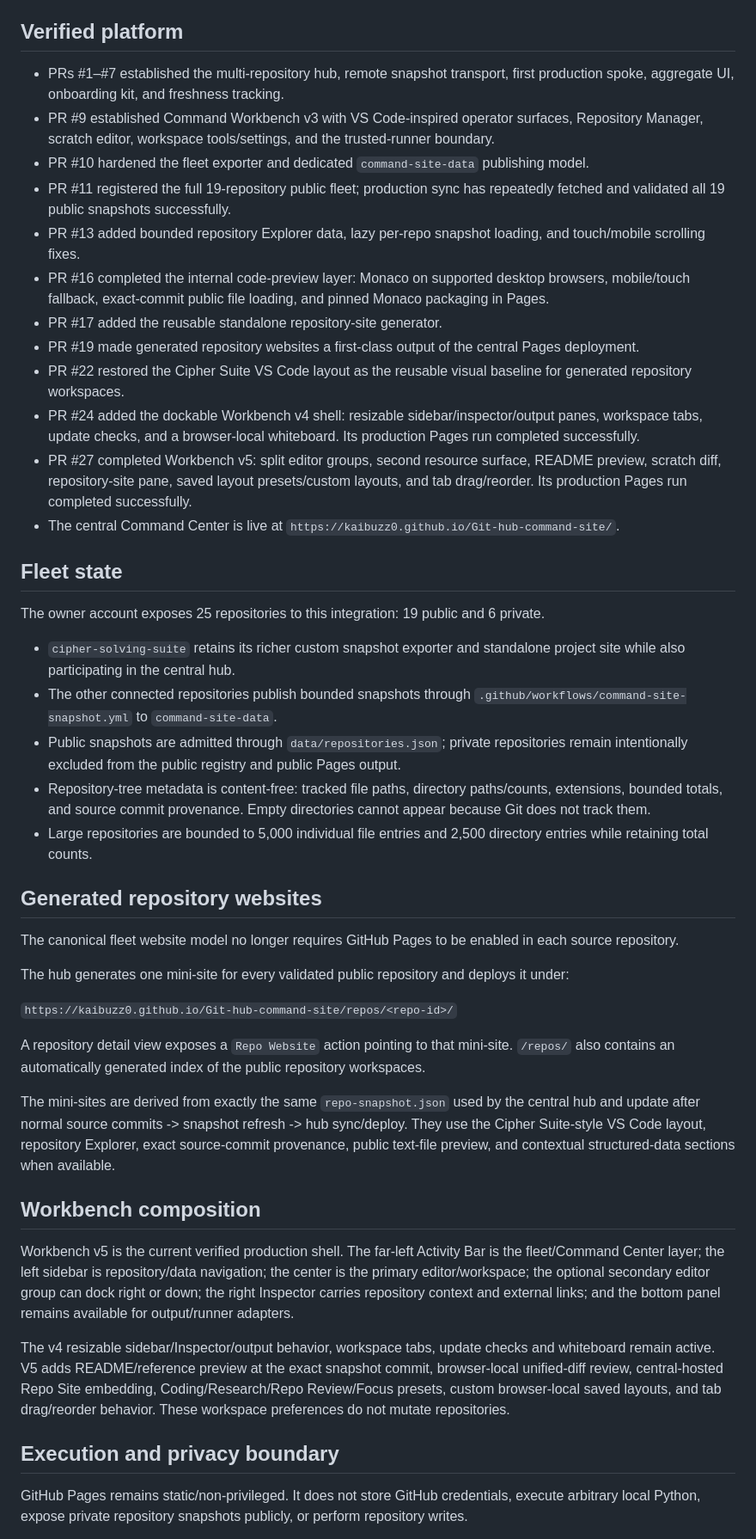
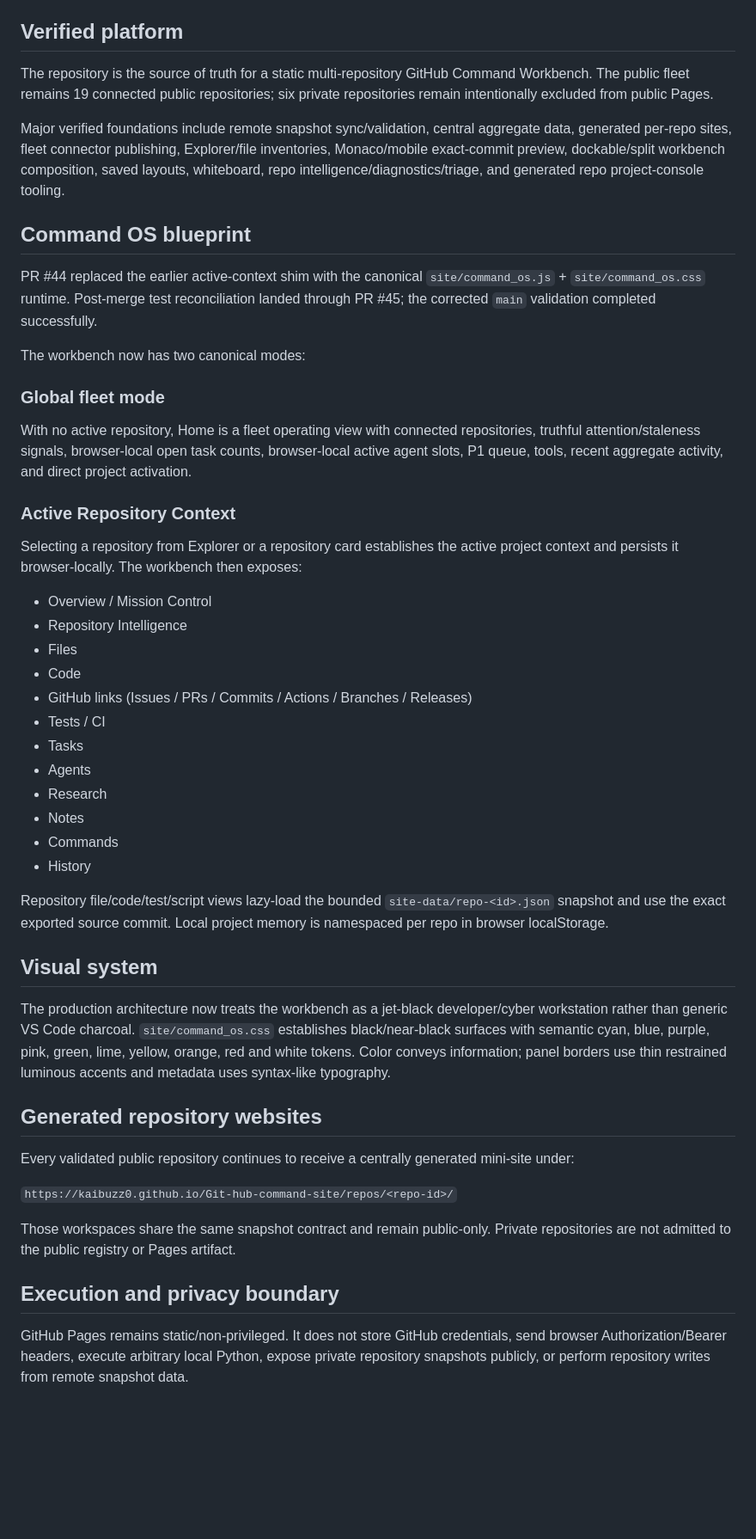
Before and after one commit to kaibuzz0/Git-hub-command-site, a Markdown page: ops/CURRENT_STATE.md, the part around one of its changes. Shown at 86% size. Drawn GitHub-style; blank space fills up the shorter version.

Commit message:
Docs: mark Command OS blueprint implemented

```diff
--- a/ops/CURRENT_STATE.md
+++ b/ops/CURRENT_STATE.md
@@ -5,48 +5,52 @@ Default branch: `main`
 
 ## Verified platform
 
-- PRs #1–#7 established the multi-repository hub, remote snapshot transport, first production spoke, aggregate UI, onboarding kit, and freshness tracking.
-- PR #9 established Command Workbench v3 with VS Code-inspired operator surfaces, Repository Manager, scratch editor, workspace tools/settings, and the trusted-runner boundary.
-- PR #10 hardened the fleet exporter and dedicated `command-site-data` publishing model.
-- PR #11 registered the full 19-repository public fleet; production sync has repeatedly fetched and validated all 19 public snapshots successfully.
-- PR #13 added bounded repository Explorer data, lazy per-repo snapshot loading, and touch/mobile scrolling fixes.
-- PR #16 completed the internal code-preview layer: Monaco on supported desktop browsers, mobile/touch fallback, exact-commit public file loading, and pinned Monaco packaging in Pages.
-- PR #17 added the reusable standalone repository-site generator.
-- PR #19 made generated repository websites a first-class output of the central Pages deployment.
-- PR #22 restored the Cipher Suite VS Code layout as the reusable visual baseline for generated repository workspaces.
-- PR #24 added the dockable Workbench v4 shell: resizable sidebar/inspector/output panes, workspace tabs, update checks, and a browser-local whiteboard. Its production Pages run completed successfully.
-- PR #27 completed Workbench v5: split editor groups, second resource surface, README preview, scratch diff, repository-site pane, saved layout presets/custom layouts, and tab drag/reorder. Its production Pages run completed successfully.
-- The central Command Center is live at `https://kaibuzz0.github.io/Git-hub-command-site/`.
+The repository is the source of truth for a static multi-repository GitHub Command Workbench. The public fleet remains 19 connected public repositories; six private repositories remain intentionally excluded from public Pages.
 
-## Fleet state
+Major verified foundations include remote snapshot sync/validation, central aggregate data, generated per-repo sites, fleet connector publishing, Explorer/file inventories, Monaco/mobile exact-commit preview, dockable/split workbench composition, saved layouts, whiteboard, repo intelligence/diagnostics/triage, and generated repo project-console tooling.
 
-The owner account exposes 25 repositories to this integration: 19 public and 6 private.
+## Command OS blueprint
 
-- `cipher-solving-suite` retains its richer custom snapshot exporter and standalone project site while also participating in the central hub.
-- The other connected repositories publish bounded snapshots through `.github/workflows/command-site-snapshot.yml` to `command-site-data`.
-- Public snapshots are admitted through `data/repositories.json`; private repositories remain intentionally excluded from the public registry and public Pages output.
-- Repository-tree metadata is content-free: tracked file paths, directory paths/counts, extensions, bounded totals, and source commit provenance. Empty directories cannot appear because Git does not track them.
-- Large repositories are bounded to 5,000 individual file entries and 2,500 directory entries while retaining total counts.
+PR #44 replaced the earlier active-context shim with the canonical `site/command_os.js` + `site/command_os.css` runtime. Post-merge test reconciliation landed through PR #45; the corrected `main` validation completed successfully.
+
+The workbench now has two canonical modes:
+
+### Global fleet mode
+
+With no active repository, Home is a fleet operating view with connected repositories, truthful attention/staleness signals, browser-local open task counts, browser-local active agent slots, P1 queue, tools, recent aggregate activity, and direct project activation.
+
+### Active Repository Context
+
+Selecting a repository from Explorer or a repository card establishes the active project context and persists it browser-locally. The workbench then exposes:
+
+- Overview / Mission Control
+- Repository Intelligence
+- Files
+- Code
+- GitHub links (Issues / PRs / Commits / Actions / Branches / Releases)
+- Tests / CI
+- Tasks
+- Agents
+- Research
+- Notes
+- Commands
+- History
+
+Repository file/code/test/script views lazy-load the bounded `site-data/repo-<id>.json` snapshot and use the exact exported source commit. Local project memory is namespaced per repo in browser localStorage.
+
+## Visual system
+
+The production architecture now treats the workbench as a jet-black developer/cyber workstation rather than generic VS Code charcoal. `site/command_os.css` establishes black/near-black surfaces with semantic cyan, blue, purple, pink, green, lime, yellow, orange, red and white tokens. Color conveys information; panel borders use thin restrained luminous accents and metadata uses syntax-like typography.
 
 ## Generated repository websites
 
-The canonical fleet website model no longer requires GitHub Pages to be enabled in each source repository.
-
-The hub generates one mini-site for every validated public repository and deploys it under:
+Every validated public repository continues to receive a centrally generated mini-site under:
 
 `https://kaibuzz0.github.io/Git-hub-command-site/repos/<repo-id>/`
 
-A repository detail view exposes a `Repo Website` action pointing to that mini-site. `/repos/` also contains an automatically generated index of the public repository workspaces.
-
-The mini-sites are derived from exactly the same `repo-snapshot.json` used by the central hub and update after normal source commits -> snapshot refresh -> hub sync/deploy. They use the Cipher Suite-style VS Code layout, repository Explorer, exact source-commit provenance, public text-file preview, and contextual structured-data sections when available.
-
-## Workbench composition
-
-Workbench v5 is the current verified production shell. The far-left Activity Bar is the fleet/Command Center layer; the left sidebar is repository/data navigation; the center is the primary editor/workspace; the optional secondary editor group can dock right or down; the right Inspector carries repository context and external links; and the bottom panel remains available for output/runner adapters.
-
-The v4 resizable sidebar/Inspector/output behavior, workspace tabs, update checks and whiteboard remain active. V5 adds README/reference preview at the exact snapshot commit, browser-local unified-diff review, central-hosted Repo Site embedding, Coding/Research/Repo Review/Focus presets, custom browser-local saved layouts, and tab drag/reorder behavior. These workspace preferences do not mutate repositories.
+Those workspaces share the same snapshot contract and remain public-only. Private repositories are not admitted to the public registry or Pages artifact.
 
 ## Execution and privacy boundary
 
-GitHub Pages remains static/non-privileged. It does not store GitHub credentials, execute arbitrary local Python, expose private repository snapshots publicly, or perform repository writes.
+GitHub Pages remains static/non-privileged. It does not store GitHub credentials, send browser Authorization/Bearer headers, execute arbitrary local Python, expose private repository snapshots publicly, or perform repository writes from remote snapshot data.
 
```
Also changed, not shown: other parts of ops/CURRENT_STATE.md (+15 -8 lines).
